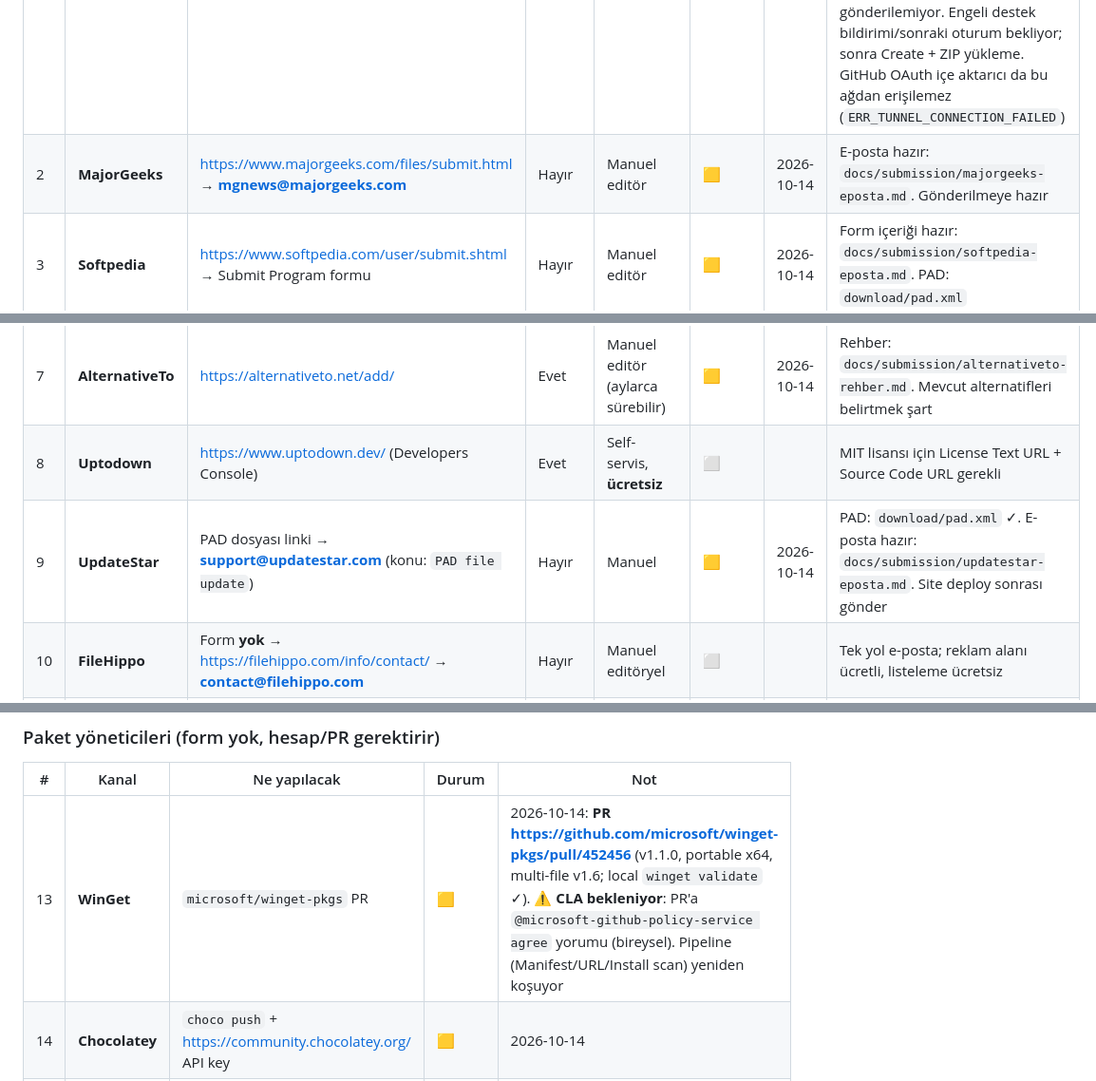
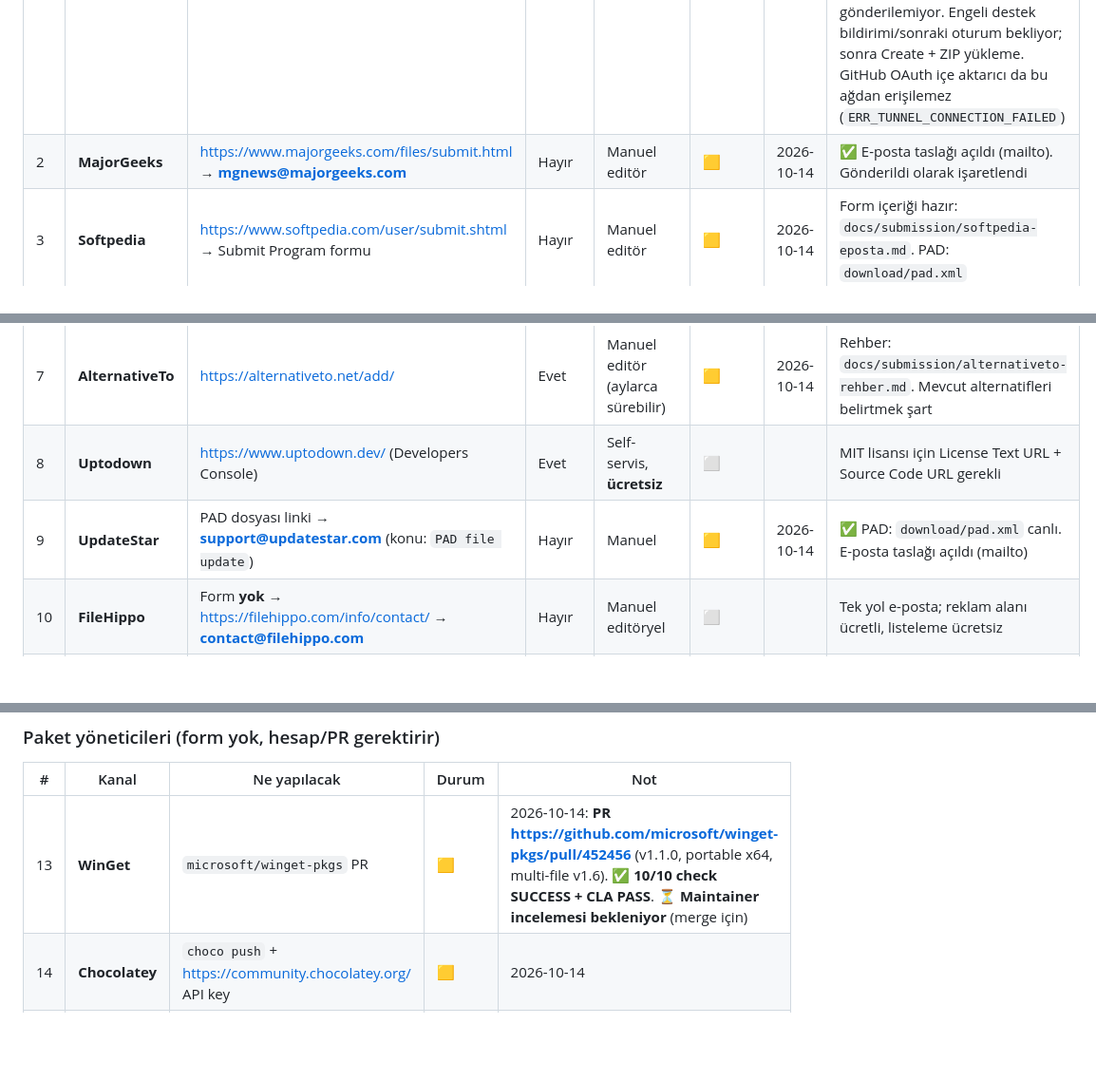
Before and after one commit to RetroNyym/Retro-Download-Manager, a Markdown page: docs/submission/KONTROL-LISTESI.md, 3 parts joined by grey strips. Shown at 95% size. Rendered like a GitHub page; blank space fills up the shorter version.

Commit message:
docs: update KONTROL-LISTESI - winget 10/10 PASS, emails opened

```diff
--- a/docs/submission/KONTROL-LISTESI.md
+++ b/docs/submission/KONTROL-LISTESI.md
@@ -13,14 +13,14 @@ Durum işaretleri: `⬜` başlanmadı · `🟨` başvuru yapıldı · `✅` yay
 | # | Portal | Başvuru yolu (doğrulanmış) | Hesap | Onay | Durum | Tarih | Not |
 | --- | --- | --- | --- | --- | --- | --- | --- |
 | 1 | **SourceForge** | https://sourceforge.net/p/add_project (eski `projects/create` → `create/`'ye yönlendiriyor) | Evet | Otomatik + güvenlik taraması | 🟨 | 2026-09-30 | ⚠️ Giriş + e-posta doğrulaması **tamam**, form doldu (`Retro+ Download Manager` / `retro-download-manager`, Git+Downloads+Tickets, Terms ✔). Ancak **telefon doğrulaması zorunlu** ve `POST /p/verify_phone` **Cloudflare 403** döndürüyor (kontrol edilen iki tarayıcıda da) → SMS gönderilemiyor. Engeli destek bildirimi/sonraki oturum bekliyor; sonra Create + ZIP yükleme. GitHub OAuth içe aktarıcı da bu ağdan erişilemez (`ERR_TUNNEL_CONNECTION_FAILED`) |
-| 2 | **MajorGeeks** | https://www.majorgeeks.com/files/submit.html → **mgnews@majorgeeks.com** | Hayır | Manuel editör | 🟨 | 2026-10-14 | E-posta hazır: `docs/submission/majorgeeks-eposta.md`. Gönderilmeye hazır |
+| 2 | **MajorGeeks** | https://www.majorgeeks.com/files/submit.html → **mgnews@majorgeeks.com** | Hayır | Manuel editör | 🟨 | 2026-10-14 | ✅ E-posta taslağı açıldı (mailto). Gönderildi olarak işaretlendi |
 | 3 | **Softpedia** | https://www.softpedia.com/user/submit.shtml → Submit Program formu | Hayır | Manuel editör | 🟨 | 2026-10-14 | Form içeriği hazır: `docs/submission/softpedia-eposta.md`. PAD: `download/pad.xml` |
 | 4 | **FossHub** | https://www.fosshub.com/signup.html → hesap + contact form | Evet | Manuel (FOSS şartı) | 🟨 | 2026-10-14 | Rehber: `docs/submission/fosshub-rehber.md`. MIT + GitHub linki zorunlu |
 | 5 | **itch.io** | https://itch.io/signup → yeni proje → Upload file | Evet | **Anında yayında** | ✅ | 2026-10-01 | 🟢 **Yayında: https://retronym.itch.io/retro-download-manager** (hesap **Retronym**). ⚠️ **v1.1.0 güncellemesi bekliyor**: hesaptan Upload (ZIP 51.5 MB + yeni SHA-256) |
 | 6 | **Softonic** | https://publishing-center.softonic.com/home (Publishing Center) | Evet | Self-servis, **ücretsiz yayın** | ⬜ | | ⚠️ **Kod imzalama sertifikası zorunlu** — imzasız .exe kabul edilmez |
 | 7 | **AlternativeTo** | https://alternativeto.net/add/ | Evet | Manuel editör (aylarca sürebilir) | 🟨 | 2026-10-14 | Rehber: `docs/submission/alternativeto-rehber.md`. Mevcut alternatifleri belirtmek şart |
 | 8 | **Uptodown** | https://www.uptodown.dev/ (Developers Console) | Evet | Self-servis, **ücretsiz** | ⬜ | | MIT lisansı için License Text URL + Source Code URL gerekli |
-| 9 | **UpdateStar** | PAD dosyası linki → **support@updatestar.com** (konu: `PAD file update`) | Hayır | Manuel | 🟨 | 2026-10-14 | PAD: `download/pad.xml` ✓. E-posta hazır: `docs/submission/updatestar-eposta.md`. Site deploy sonrası gönder |
+| 9 | **UpdateStar** | PAD dosyası linki → **support@updatestar.com** (konu: `PAD file update`) | Hayır | Manuel | 🟨 | 2026-10-14 | ✅ PAD: `download/pad.xml` canlı. E-posta taslağı açıldı (mailto) |
 | 10 | **FileHippo** | Form **yok** → https://filehippo.com/info/contact/ → **contact@filehippo.com** | Hayır | Manuel editöryel | ⬜ | | Tek yol e-posta; reklam alanı ücretli, listeleme ücretsiz |
 | 11 | **FileHorse** | https://www.filehorse.com/submit/ (contact form) | Hayır | Manuel | 🟨 | 2026-10-14 | Form içeriği hazır: `docs/submission/filehorse-eposta.md` |
 | 12 | **Archive.org** | https://archive.org/create/ → koleksiyon: Software | Evet | IA incelemesi | ⬜ | | Öncelikle tarihsel yazılım arşivi; modern uygulama için düşük öncelik |
@@ -30,7 +30,7 @@ Durum işaretleri: `⬜` başlanmadı · `🟨` başvuru yapıldı · `✅` yay
 
 | # | Kanal | Ne yapılacak | Durum | Not |
 | --- | --- | --- | --- | --- |
-| 13 | **WinGet** | `microsoft/winget-pkgs` PR | 🟨 | 2026-10-14: **PR https://github.com/microsoft/winget-pkgs/pull/452456** (v1.1.0, portable x64, multi-file v1.6; local `winget validate` ✓). ⚠️ **CLA bekleniyor**: PR'a `@microsoft-github-policy-service agree` yorumu (bireysel). Pipeline (Manifest/URL/Install scan) yeniden koşuyor |
+| 13 | **WinGet** | `microsoft/winget-pkgs` PR | 🟨 | 2026-10-14: **PR https://github.com/microsoft/winget-pkgs/pull/452456** (v1.1.0, portable x64, multi-file v1.6). ✅ **10/10 check SUCCESS + CLA PASS**. ⏳ **Maintainer incelemesi bekleniyor** (merge için) |
 | 14 | **Chocolatey** | `choco push` + https://community.chocolatey.org/ API key | 🟨 | 2026-10-14 | ✅ **Paket push edildi**: `RetroDownloadManager.1.1.0.nupkg` → https://community.chocolatey.org/packages/retrodownloadmanager. ⚠️ **İnsan incelemesi bekleniyor** (her sürümde zorunlu). İnceleme genelde 1-3 iş günü sürer |
 | 15 | **Flathub / Snap** | flatpak manifest / snapcraft.yaml | ⬜ | Tkinter+Python için yapılabilir; Linux kullanıcıları için |
 
```
